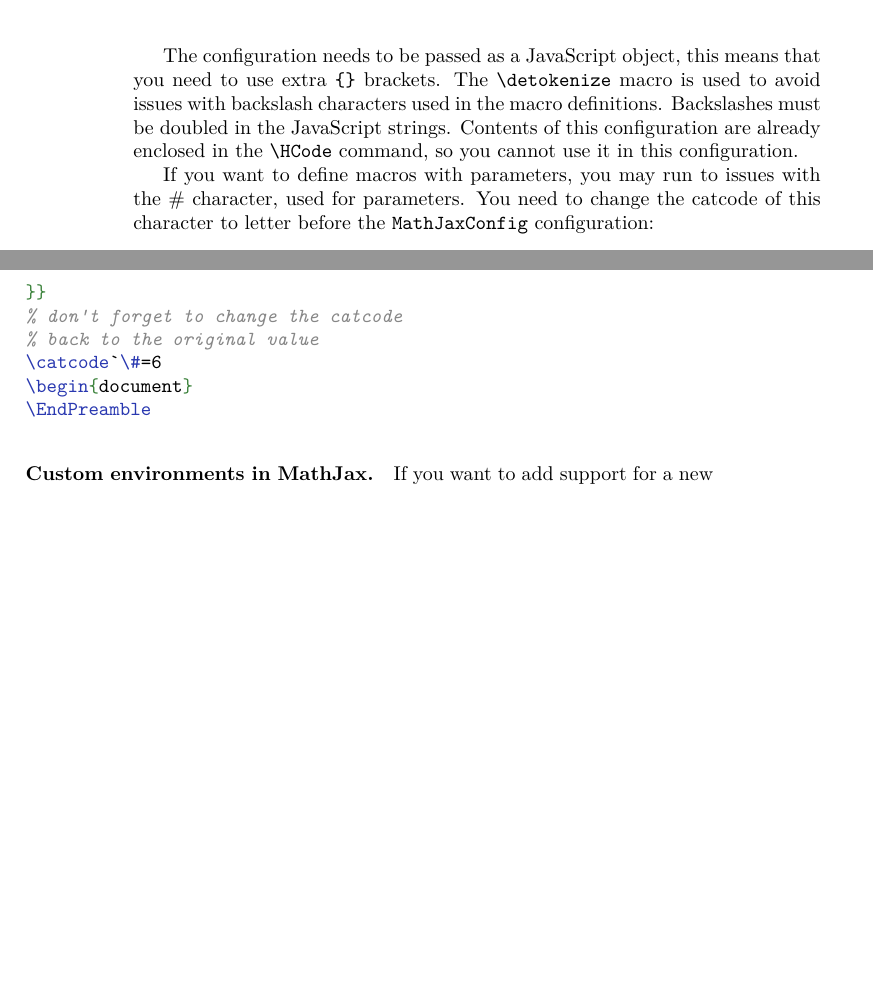
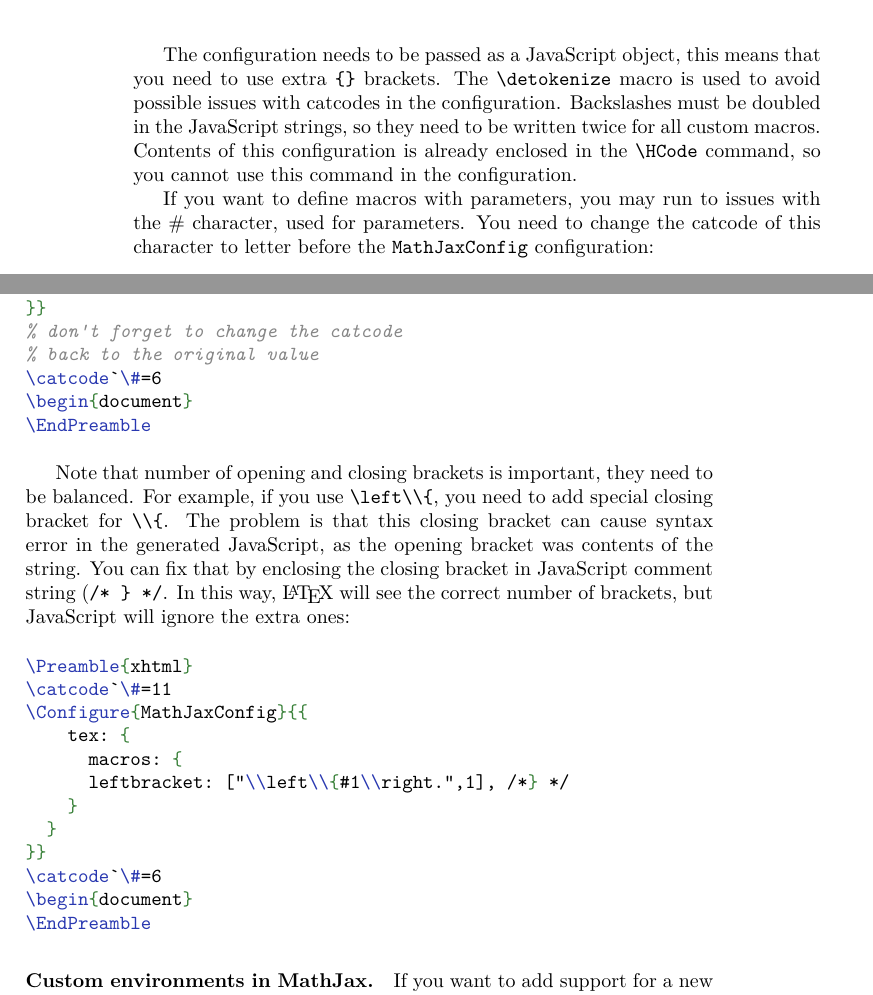
Before and after one commit to michal-h21/tex4ht-doc, a LaTeX book (tex4ht-doc.tex, which reads sections/math.tex): two parts of pages 64 and 65 of 86, joined at a grey line, cut so that both start at the same text, the shorter picture padded with empty space. Compiled offline with XeLaTeX; a LaTeX package or settings file that is missing is left out.

Commit message:
Added example of bracket balancing for MathJax

```diff
--- a/sections/math.tex
+++ b/sections/math.tex
@@ -102,10 +102,11 @@ The following example provides support for some custom \LaTeX\ macros.
 
 The configuration needs to be passed as a JavaScript object, this means that
 you need to use extra \verb|{}| brackets.
-The \texcommand{\detokenize} macro is used to avoid issues with backslash
-characters used in the macro definitions. Backslashes must be doubled in the
-JavaScript strings. Contents of this configuration are already enclosed in the
-\texcommand{\HCode} command, so you cannot use it in this configuration.
+The \texcommand{\detokenize} macro is used to avoid possible issues with catcodes
+in the configuration. Backslashes must be doubled in the
+JavaScript strings, so they need to be written twice for all custom macros.
+Contents of this configuration is already enclosed in the
+\texcommand{\HCode} command, so you cannot use this command in the configuration.
 
 If you want to define macros with parameters, you may run to issues with the \# character, used for parameters.
 You need to change the catcode of this character to letter before the \configuration{MathJaxConfig} configuration:
@@ -128,6 +129,28 @@ You need to change the catcode of this character to letter before the \configura
 }}
 % don't forget to change the catcode
 % back to the original value
+\catcode`\#=6
+\begin{document}
+\EndPreamble
+\end{texsource}
+
+Note that number of opening and closing brackets is important, they need to be balanced.
+For example, if you use \verb|\left\\{|, you need to add special closing bracket for \verb|\\{|.
+The problem is that this closing bracket can cause syntax error in the generated JavaScript,
+as the opening bracket was contents of the string. You can fix that by enclosing the closing bracket
+in JavaScript comment string (\verb|/* } */|. In this way, \LaTeX\ will see the correct number of brackets,
+but JavaScript will ignore the extra ones:
+
+\begin{texsource}
+\Preamble{xhtml}
+\catcode`\#=11
+\Configure{MathJaxConfig}{{
+    tex: {
+      macros: {
+      leftbracket: ["\\left\\{#1\\right.",1], /*} */
+    }
+  }
+}}
 \catcode`\#=6
 \begin{document}
 \EndPreamble
```
Also changed, not shown: sections/changes.tex (+1 -0 lines).
